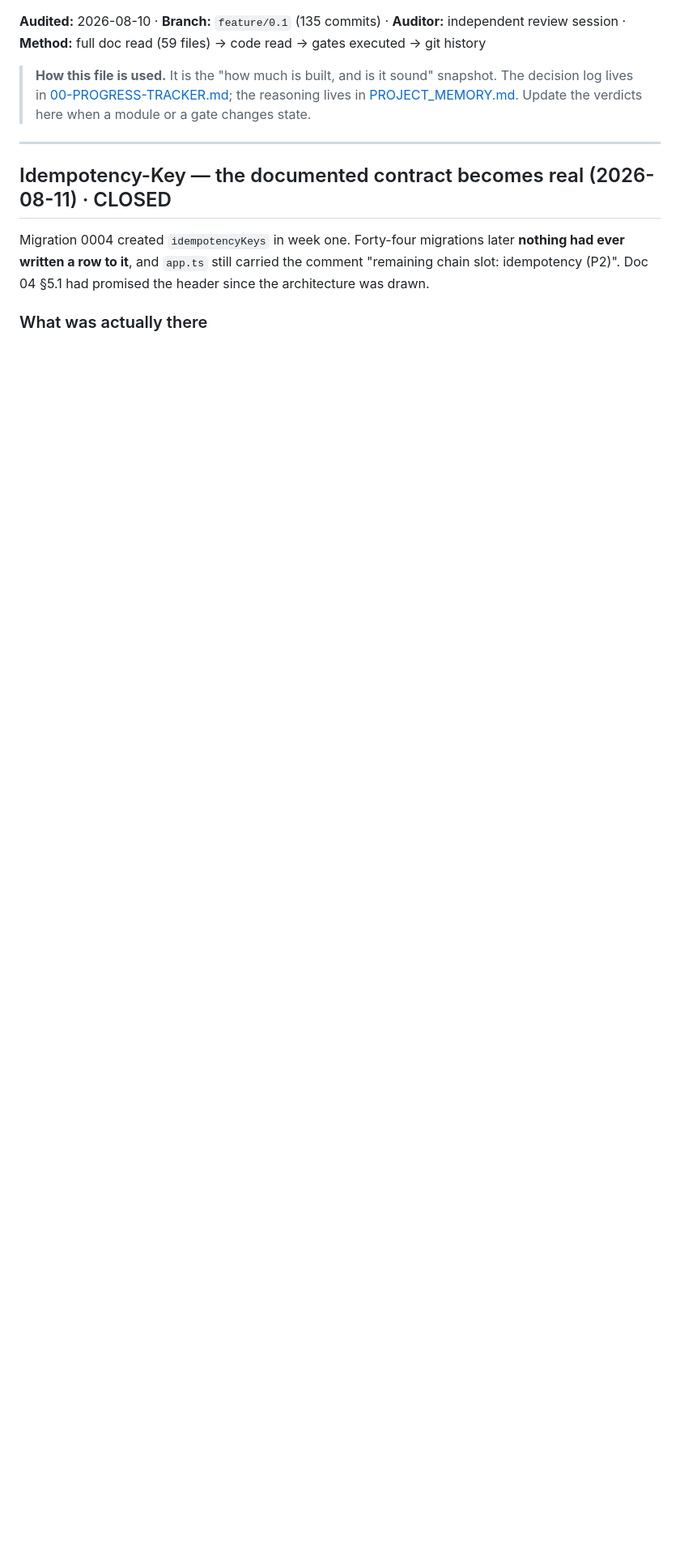
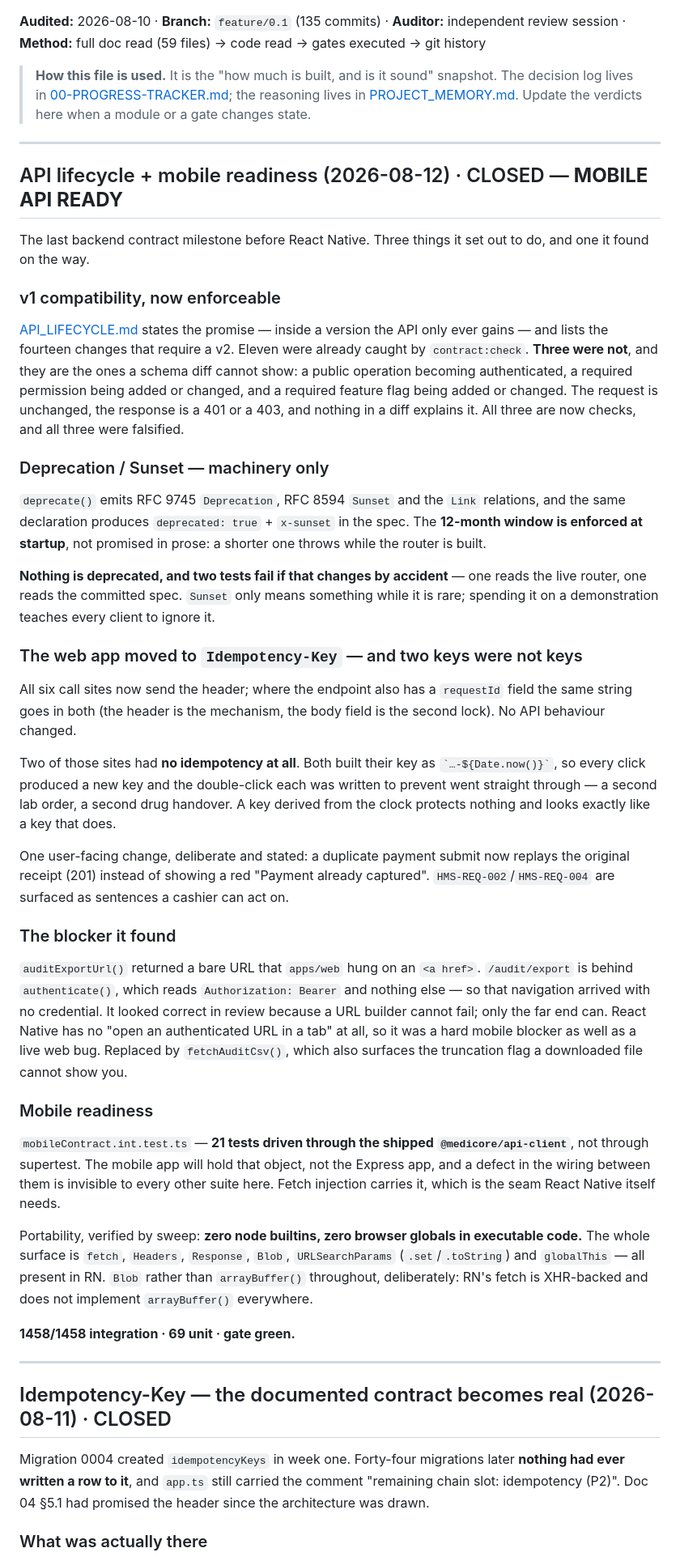
Before and after one commit to Nasar-Shaik/hospital_management, a Markdown page: PROJECT-STATUS.md, the part around one of its changes. Shown at 81% size. Rendered like a GitHub page; blank space fills up the shorter version.

```diff
--- a/PROJECT-STATUS.md
+++ b/PROJECT-STATUS.md
@@ -11,6 +11,70 @@ session · **Method:** full doc read (59 files) → code read → gates executed
 > log lives in [00-PROGRESS-TRACKER.md](AI_Workflow/PlanofActionforHMS/00-PROGRESS-TRACKER.md); the
 > reasoning lives in [PROJECT_MEMORY.md](AI_Workflow/PROJECT_MEMORY.md). Update the verdicts here
 > when a module or a gate changes state.
+
+---
+
+## API lifecycle + mobile readiness (2026-08-12) · CLOSED — **MOBILE API READY**
+
+The last backend contract milestone before React Native. Three things it set out to do, and one
+it found on the way.
+
+### v1 compatibility, now enforceable
+
+[API_LIFECYCLE.md](AI_Workflow/docs/API_LIFECYCLE.md) states the promise — inside a version the API
+only ever gains — and lists the fourteen changes that require a v2. Eleven were already caught by
+`contract:check`. **Three were not**, and they are the ones a schema diff cannot show: a public
+operation becoming authenticated, a required permission being added or changed, and a required
+feature flag being added or changed. The request is unchanged, the response is a 401 or a 403, and
+nothing in a diff explains it. All three are now checks, and all three were falsified.
+
+### Deprecation / Sunset — machinery only
+
+`deprecate()` emits RFC 9745 `Deprecation`, RFC 8594 `Sunset` and the `Link` relations, and the
+same declaration produces `deprecated: true` + `x-sunset` in the spec. The **12-month window is
+enforced at startup**, not promised in prose: a shorter one throws while the router is built.
+
+**Nothing is deprecated, and two tests fail if that changes by accident** — one reads the live
+router, one reads the committed spec. `Sunset` only means something while it is rare; spending it
+on a demonstration teaches every client to ignore it.
+
+### The web app moved to `Idempotency-Key` — and two keys were not keys
+
+All six call sites now send the header; where the endpoint also has a `requestId` field the same
+string goes in both (the header is the mechanism, the body field is the second lock). No API
+behaviour changed.
+
+Two of those sites had **no idempotency at all**. Both built their key as `` `…-${Date.now()}` ``,
+so every click produced a new key and the double-click each was written to prevent went straight
+through — a second lab order, a second drug handover. A key derived from the clock protects nothing
+and looks exactly like a key that does.
+
+One user-facing change, deliberate and stated: a duplicate payment submit now replays the original
+receipt (201) instead of showing a red "Payment already captured". `HMS-REQ-002`/`HMS-REQ-004` are
+surfaced as sentences a cashier can act on.
+
+### The blocker it found
+
+`auditExportUrl()` returned a bare URL that `apps/web` hung on an `<a href>`. `/audit/export` is
+behind `authenticate()`, which reads `Authorization: Bearer` and nothing else — so that navigation
+arrived with no credential. It looked correct in review because a URL builder cannot fail; only the
+far end can. React Native has no "open an authenticated URL in a tab" at all, so it was a hard
+mobile blocker as well as a live web bug. Replaced by `fetchAuditCsv()`, which also surfaces the
+truncation flag a downloaded file cannot show you.
+
+### Mobile readiness
+
+`mobileContract.int.test.ts` — **21 tests driven through the shipped `@medicore/api-client`**, not
+through supertest. The mobile app will hold that object, not the Express app, and a defect in the
+wiring between them is invisible to every other suite here. Fetch injection carries it, which is
+the seam React Native itself needs.
+
+Portability, verified by sweep: **zero node builtins, zero browser globals in executable code.**
+The whole surface is `fetch`, `Headers`, `Response`, `Blob`, `URLSearchParams` (`.set`/`.toString`)
+and `globalThis` — all present in RN. `Blob` rather than `arrayBuffer()` throughout, deliberately:
+RN's fetch is XHR-backed and does not implement `arrayBuffer()` everywhere.
+
+**1458/1458 integration · 69 unit · gate green.**
 
 ---
 
```
Also changed, not shown: other parts of PROJECT-STATUS.md (+4 -2 lines), AI_Workflow/PROJECT_MEMORY.md (+1 -0 lines), AI_Workflow/docs/API_LIFECYCLE.md (added, +188 -0 lines).
